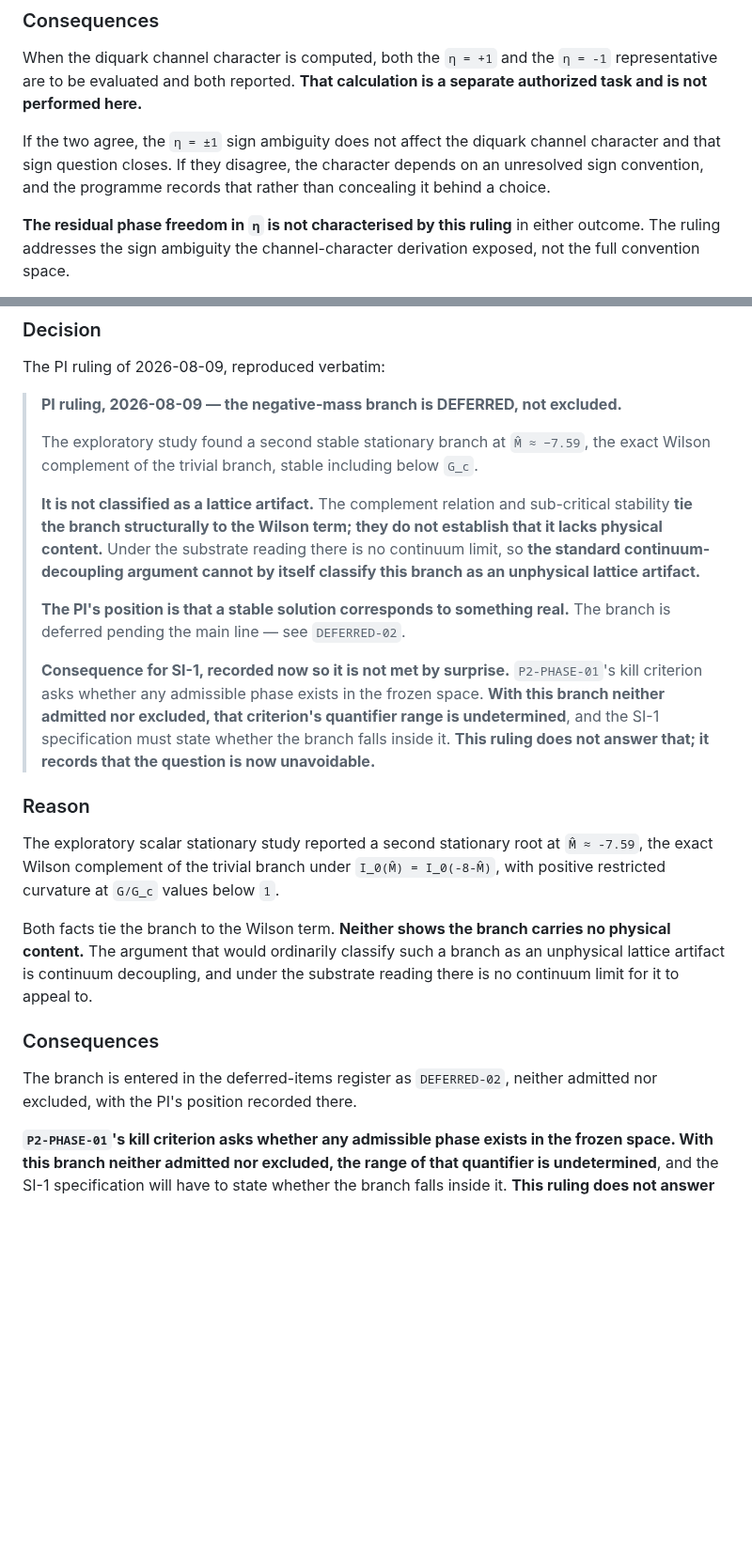
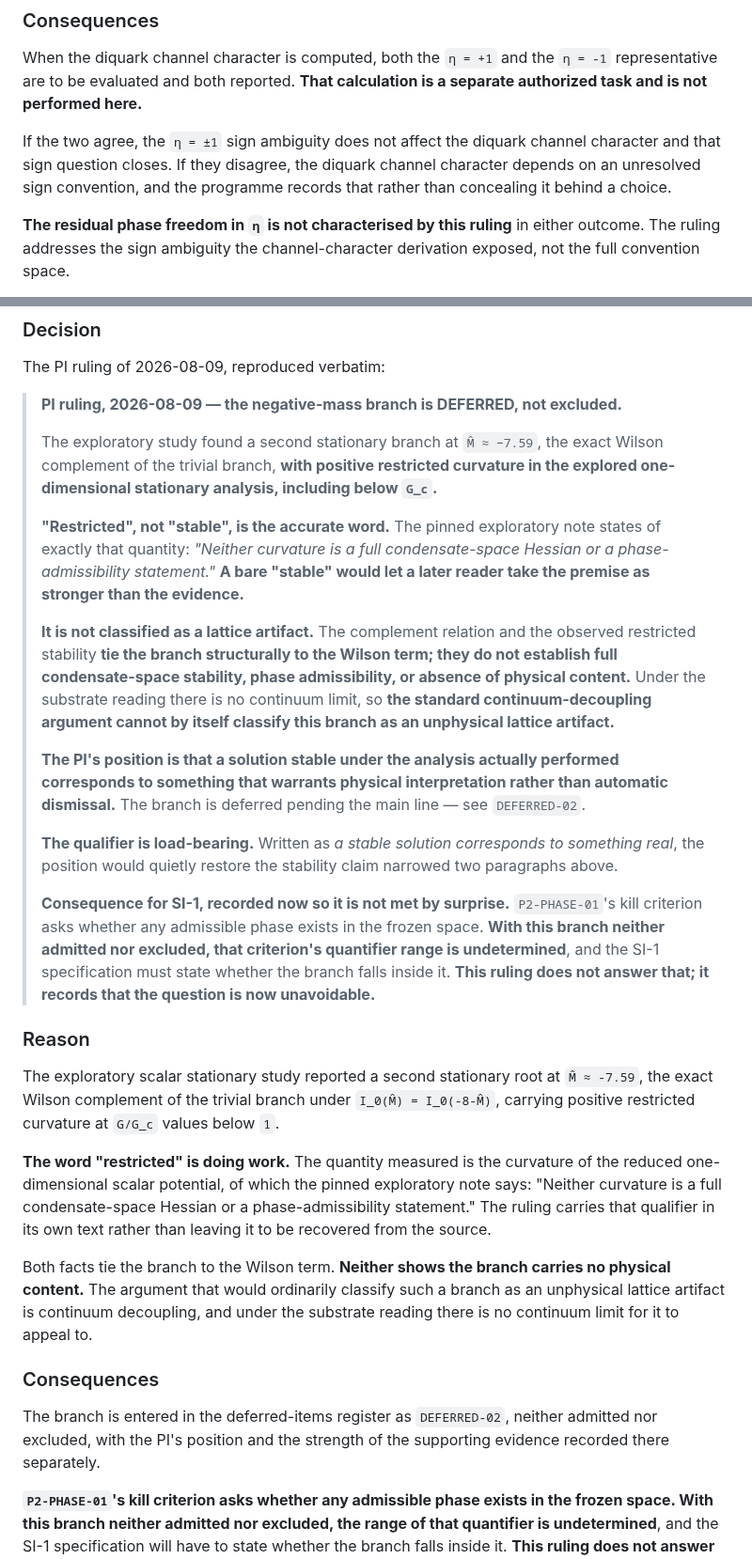
Before and after one commit to zetacheng/2-emergent-gravity, a Markdown page: DECISION_LOG.md, 2 parts joined by grey strips. Shown at 94% size. GitHub-like rendering; blank space fills up the shorter version.

```diff
--- a/DECISION_LOG.md
+++ b/DECISION_LOG.md
@@ -1650,8 +1650,9 @@ here.**
 
 If the two agree, the `η = ±1` sign ambiguity does not affect the
 diquark channel character and that sign question closes. If they
-disagree, the character depends on an unresolved sign convention, and
-the programme records that rather than concealing it behind a choice.
+disagree, the diquark channel character depends on an unresolved sign
+convention, and the programme records that rather than concealing it
+behind a choice.
 
 **The residual phase freedom in `η` is not characterised by this
 ruling** in either outcome. The ruling addresses the sign ambiguity the
@@ -1686,20 +1687,33 @@ The PI ruling of 2026-08-09, reproduced verbatim:
 > **PI ruling, 2026-08-09 — the negative-mass branch is DEFERRED, not
 > excluded.**
 >
-> The exploratory study found a second stable stationary branch at
-> `M̂ ≈ −7.59`, the exact Wilson complement of the trivial branch, stable
-> including below `G_c`.
+> The exploratory study found a second stationary branch at
+> `M̂ ≈ −7.59`, the exact Wilson complement of the trivial branch, **with
+> positive restricted curvature in the explored one-dimensional
+> stationary analysis, including below `G_c`.**
+>
+> **"Restricted", not "stable", is the accurate word.** The pinned
+> exploratory note states of exactly that quantity: *"Neither curvature
+> is a full condensate-space Hessian or a phase-admissibility
+> statement."* **A bare "stable" would let a later reader take the
+> premise as stronger than the evidence.**
 >
 > **It is not classified as a lattice artifact.** The complement
-> relation and sub-critical stability **tie the branch structurally to
-> the Wilson term; they do not establish that it lacks physical
-> content.** Under the substrate reading there is no continuum limit, so
+> relation and the observed restricted stability **tie the branch
+> structurally to the Wilson term; they do not establish full
+> condensate-space stability, phase admissibility, or absence of
+> physical content.** Under the substrate reading there is no continuum limit, so
 > **the standard continuum-decoupling argument cannot by itself classify
 > this branch as an unphysical lattice artifact.**
 >
-> **The PI's position is that a stable solution corresponds to something
-> real.** The branch is deferred pending the main line — see
-> `DEFERRED-02`.
+> **The PI's position is that a solution stable under the analysis
+> actually performed corresponds to something that warrants physical
+> interpretation rather than automatic dismissal.** The branch is
+> deferred pending the main line — see `DEFERRED-02`.
+>
+> **The qualifier is load-bearing.** Written as *a stable solution
+> corresponds to something real*, the position would quietly restore the
+> stability claim narrowed two paragraphs above.
 >
 > **Consequence for SI-1, recorded now so it is not met by surprise.**
 > `P2-PHASE-01`'s kill criterion asks whether any admissible phase exists
@@ -1713,8 +1727,15 @@ The PI ruling of 2026-08-09, reproduced verbatim:
 
 The exploratory scalar stationary study reported a second stationary
 root at `M̂ ≈ -7.59`, the exact Wilson complement of the trivial branch
-under `I_0(M̂) = I_0(-8-M̂)`, with positive restricted curvature at
+under `I_0(M̂) = I_0(-8-M̂)`, carrying positive restricted curvature at
 `G/G_c` values below `1`.
+
+**The word "restricted" is doing work.** The quantity measured is the
+curvature of the reduced one-dimensional scalar potential, of which the
+pinned exploratory note says: "Neither curvature is a full
+condensate-space Hessian or a phase-admissibility statement." The
+ruling carries that qualifier in its own text rather than leaving it to
+be recovered from the source.
 
 Both facts tie the branch to the Wilson term. **Neither shows the
 branch carries no physical content.** The argument that would ordinarily
@@ -1725,7 +1746,8 @@ continuum limit for it to appeal to.
 ### Consequences
 
 The branch is entered in the deferred-items register as `DEFERRED-02`,
-neither admitted nor excluded, with the PI's position recorded there.
+neither admitted nor excluded, with the PI's position and the strength
+of the supporting evidence recorded there separately.
 
 **`P2-PHASE-01`'s kill criterion asks whether any admissible phase
 exists in the frozen space. With this branch neither admitted nor
```
Also changed, not shown: derivations/P2-DEFERRED-ITEMS.md (+31 -18 lines).
